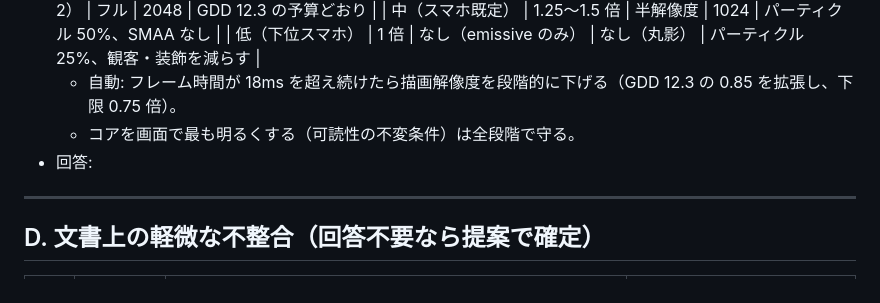
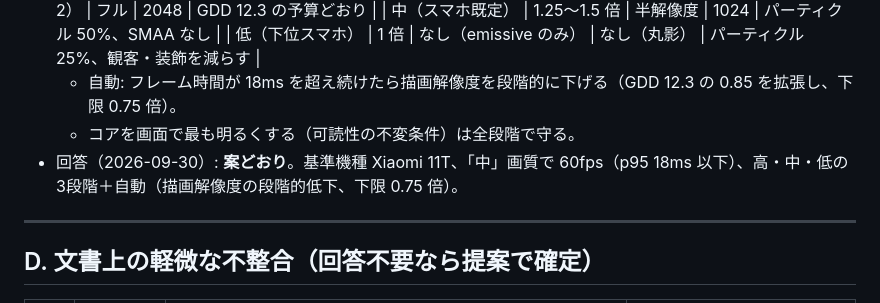
Before and after one commit to Muaaaa849/CoreCrush, a Markdown page: docs/gdd/open-questions.md, the part around the change. Rendered like a GitHub page.

```diff
--- a/docs/gdd/open-questions.md
+++ b/docs/gdd/open-questions.md
@@ -309,7 +309,7 @@
   | 低（下位スマホ） | 1 倍 | なし（emissive のみ） | なし（丸影） | パーティクル 25%、観客・装飾を減らす |
   - 自動: フレーム時間が 18ms を超え続けたら描画解像度を段階的に下げる（GDD 12.3 の 0.85 を拡張し、下限 0.75 倍）。
   - コアを画面で最も明るくする（可読性の不変条件）は全段階で守る。
-- 回答:
+- 回答（2026-09-30）: **案どおり**。基準機種 Xiaomi 11T、「中」画質で 60fps（p95 18ms 以下）、高・中・低の3段階＋自動（描画解像度の段階的低下、下限 0.75 倍）。
 
 ---
 
```
Also changed, not shown: docs/progress.md (+22 -19 lines).
